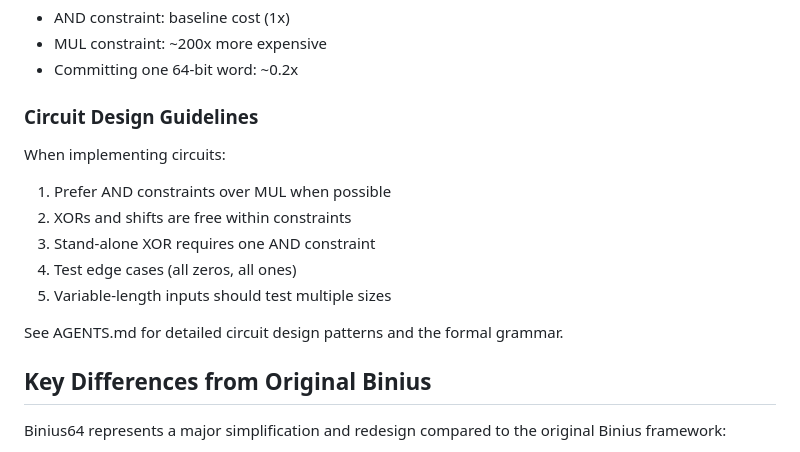
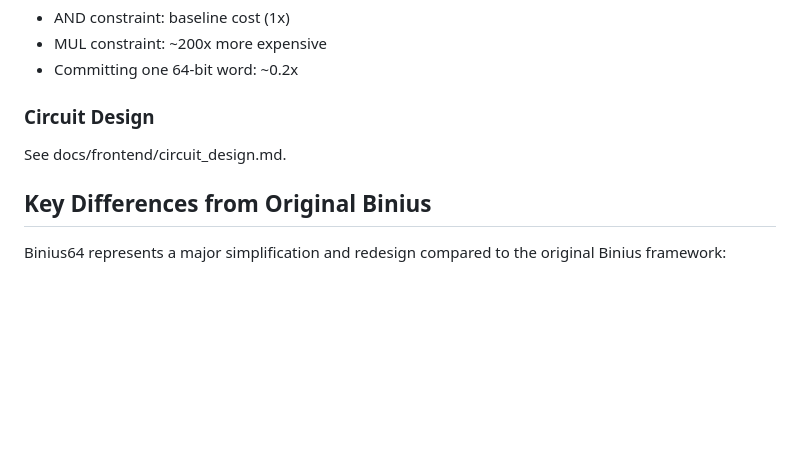
Before and after one commit to IrreducibleOSS/binius64, a Markdown page: CLAUDE.md, the part around the change. Drawn GitHub-style; blank space fills up the shorter version.

```diff
--- a/CLAUDE.md
+++ b/CLAUDE.md
@@ -108,16 +108,9 @@ This design maps naturally to CPU instructions and achieves massive efficiency g
 - MUL constraint: ~200x more expensive
 - Committing one 64-bit word: ~0.2x
 
-### Circuit Design Guidelines
+### Circuit Design
 
-When implementing circuits:
-1. Prefer AND constraints over MUL when possible
-2. XORs and shifts are free within constraints
-3. Stand-alone XOR requires one AND constraint
-4. Test edge cases (all zeros, all ones)
-5. Variable-length inputs should test multiple sizes
-
-See AGENTS.md for detailed circuit design patterns and the formal grammar.
+See docs/frontend/circuit_design.md.
 
 ## Key Differences from Original Binius
 
```
Also changed, not shown: docs/frontend/circuit_design.md (renamed from AGENTS.md, +0 -14 lines).
